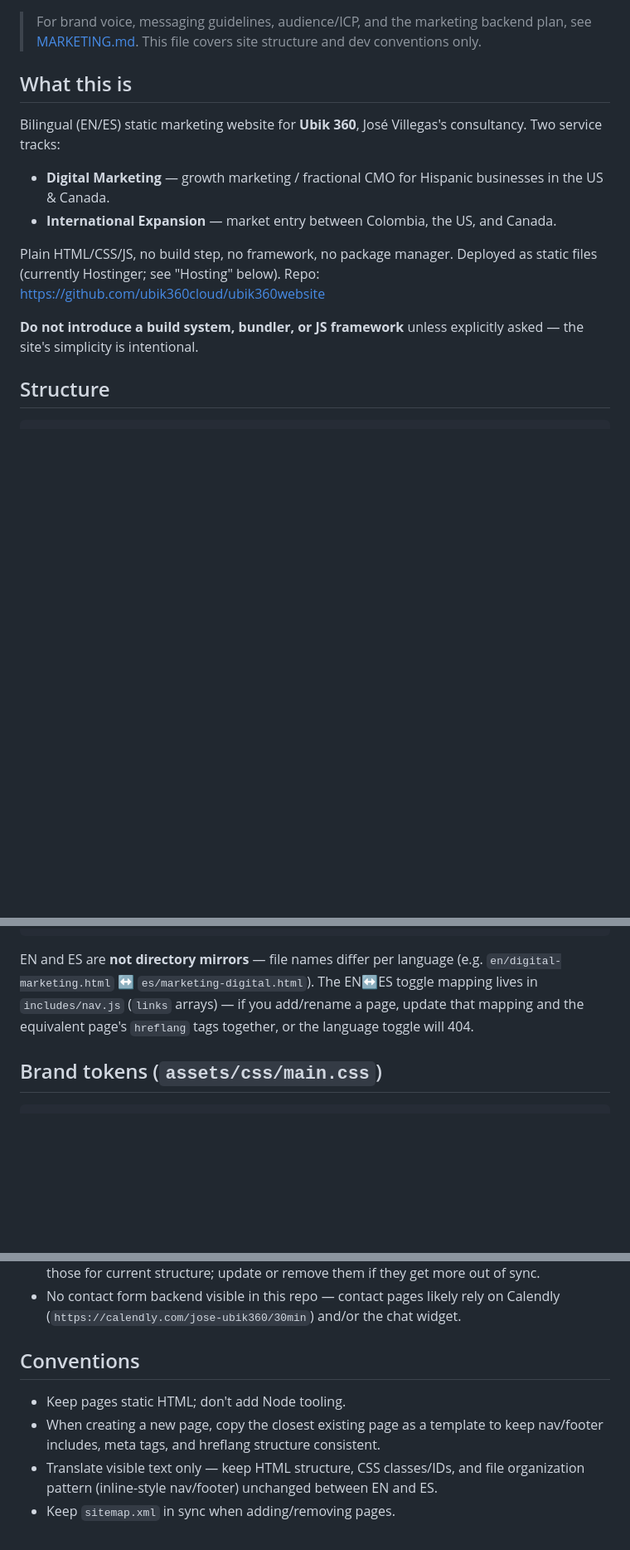
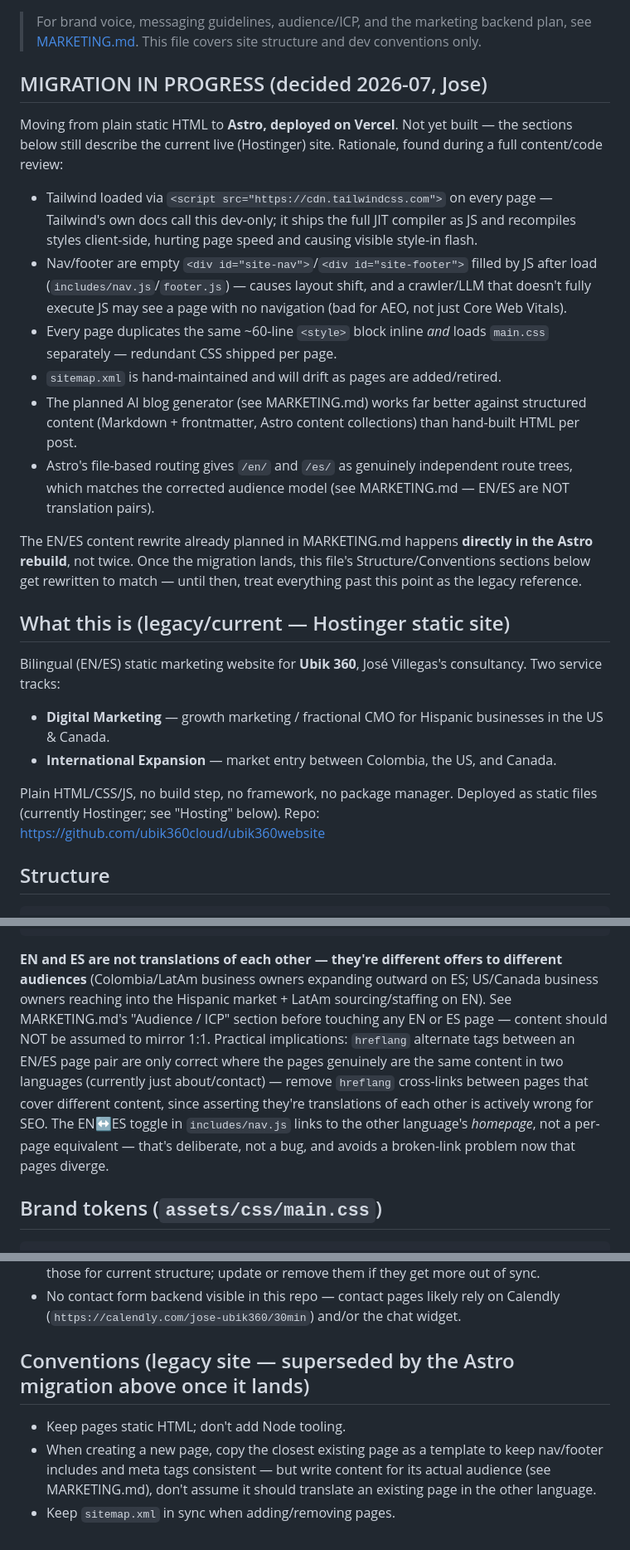
Before and after one commit to ubik360cloud/ubik360website, a Markdown page: CLAUDE.md, 3 parts joined by grey strips. Shown at 83% size. GitHub-like rendering; blank space fills up the shorter version.

Commit message:
Decide Astro + Vercel migration; fix now-contradictory dev guidance
Concrete perf/SEO/AEO issues found in review (Tailwind CDN, JS-injected
nav causing layout shift + crawler invisibility, hand-maintained
sitemap, per-page duplicated CSS) justify moving off plain static HTML.
Also corrects CLAUDE.md guidance that told future sessions to keep
hreflang pairs and "translate visible text only" between EN/ES --
both wrong now that EN/ES are audience-specific, not translation pairs.

````diff
--- a/CLAUDE.md
+++ b/CLAUDE.md
@@ -3,7 +3,30 @@
 > For brand voice, messaging guidelines, audience/ICP, and the marketing backend plan, see
 > [MARKETING.md](./MARKETING.md). This file covers site structure and dev conventions only.
 
-## What this is
+## MIGRATION IN PROGRESS (decided 2026-07, Jose)
+
+Moving from plain static HTML to **Astro, deployed on Vercel**. Not yet built — the sections
+below still describe the current live (Hostinger) site. Rationale, found during a full
+content/code review:
+- Tailwind loaded via `<script src="https://cdn.tailwindcss.com">` on every page — Tailwind's own
+  docs call this dev-only; it ships the full JIT compiler as JS and recompiles styles client-side,
+  hurting page speed and causing visible style-in flash.
+- Nav/footer are empty `<div id="site-nav">`/`<div id="site-footer">` filled by JS after load
+  (`includes/nav.js`/`footer.js`) — causes layout shift, and a crawler/LLM that doesn't fully
+  execute JS may see a page with no navigation (bad for AEO, not just Core Web Vitals).
+- Every page duplicates the same ~60-line `<style>` block inline *and* loads `main.css`
+  separately — redundant CSS shipped per page.
+- `sitemap.xml` is hand-maintained and will drift as pages are added/retired.
+- The planned AI blog generator (see MARKETING.md) works far better against structured content
+  (Markdown + frontmatter, Astro content collections) than hand-built HTML per post.
+- Astro's file-based routing gives `/en/` and `/es/` as genuinely independent route trees, which
+  matches the corrected audience model (see MARKETING.md — EN/ES are NOT translation pairs).
+
+The EN/ES content rewrite already planned in MARKETING.md happens **directly in the Astro
+rebuild**, not twice. Once the migration lands, this file's Structure/Conventions sections below
+get rewritten to match — until then, treat everything past this point as the legacy reference.
+
+## What this is (legacy/current — Hostinger static site)
 Bilingual (EN/ES) static marketing website for **Ubik 360**, José Villegas's
 consultancy. Two service tracks:
 - **Digital Marketing** — growth marketing / fractional CMO for Hispanic
@@ -14,9 +37,6 @@ consultancy. Two service tracks:
 Plain HTML/CSS/JS, no build step, no framework, no package manager. Deployed
 as static files (currently Hostinger; see "Hosting" below). Repo:
 https://github.com/ubik360cloud/ubik360website
-
-**Do not introduce a build system, bundler, or JS framework** unless
-explicitly asked — the site's simplicity is intentional.
 
 ## Structure
 ```
@@ -38,11 +58,16 @@ robots.txt, sitemap.xml, google*.html      → SEO / search console verification
 .htaccess              → Apache caching/compression rules (Hostinger-specific)
 ```
 
-EN and ES are **not directory mirrors** — file names differ per language
-(e.g. `en/digital-marketing.html` ↔ `es/marketing-digital.html`). The
-EN↔ES toggle mapping lives in `includes/nav.js` (`links` arrays) — if you
-add/rename a page, update that mapping and the equivalent page's `hreflang`
-tags together, or the language toggle will 404.
+**EN and ES are not translations of each other — they're different offers to different
+audiences** (Colombia/LatAm business owners expanding outward on ES; US/Canada business owners
+reaching into the Hispanic market + LatAm sourcing/staffing on EN). See MARKETING.md's "Audience /
+ICP" section before touching any EN or ES page — content should NOT be assumed to mirror 1:1.
+Practical implications: `hreflang` alternate tags between an EN/ES page pair are only correct
+where the pages genuinely are the same content in two languages (currently just about/contact) —
+remove `hreflang` cross-links between pages that cover different content, since asserting they're
+translations of each other is actively wrong for SEO. The EN↔ES toggle in `includes/nav.js` links
+to the other language's *homepage*, not a per-page equivalent — that's deliberate, not a bug, and
+avoids a broken-link problem now that pages diverge.
 
 ## Brand tokens (`assets/css/main.css`)
 ```
@@ -90,11 +115,10 @@ scope.
   on Calendly (`https://calendly.com/jose-ubik360/30min`) and/or the chat
   widget.
 
-## Conventions
+## Conventions (legacy site — superseded by the Astro migration above once it lands)
 - Keep pages static HTML; don't add Node tooling.
 - When creating a new page, copy the closest existing page as a template to
-  keep nav/footer includes, meta tags, and hreflang structure consistent.
-- Translate visible text only — keep HTML structure, CSS classes/IDs, and
-  file organization pattern (inline-style nav/footer) unchanged between EN
-  and ES.
+  keep nav/footer includes and meta tags consistent — but write content for
+  its actual audience (see MARKETING.md), don't assume it should translate
+  an existing page in the other language.
 - Keep `sitemap.xml` in sync when adding/removing pages.
````
Also changed, not shown: MARKETING.md (+18 -6 lines).
